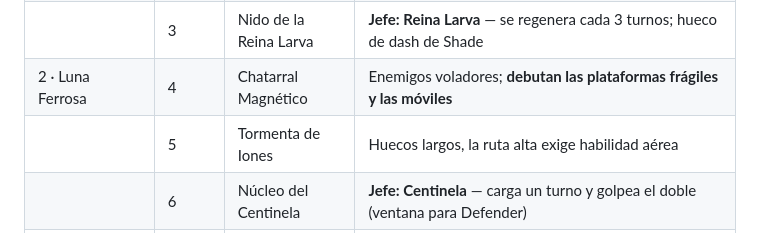
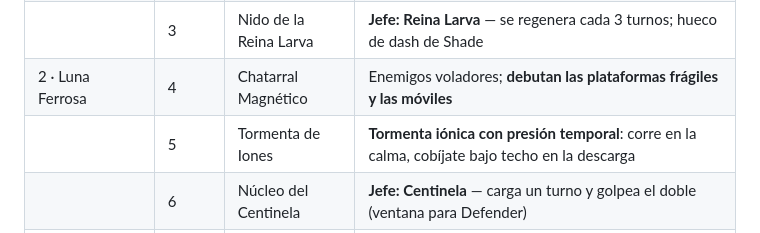
Before and after one commit to enrimr/astro-leap-game, a Markdown page: README.md, the part around the change. GitHub-like rendering.

```diff
--- a/README.md
+++ b/README.md
@@ -51,7 +51,7 @@ Todos los niveles se pueden completar con cualquier piloto (verificado por un te
 | | 2 | Grietas de Hielo | **Hielo resbaladizo**: carrerilla con inercia y salto largo del set piece; secreto de vuelo de Bolt |
 | | 3 | Nido de la Reina Larva | **Jefe: Reina Larva** — se regenera cada 3 turnos; hueco de dash de Shade |
 | 2 · Luna Ferrosa | 4 | Chatarral Magnético | Enemigos voladores; **debutan las plataformas frágiles y las móviles** |
-| | 5 | Tormenta de Iones | Huecos largos, la ruta alta exige habilidad aérea |
+| | 5 | Tormenta de Iones | **Tormenta iónica con presión temporal**: corre en la calma, cobíjate bajo techo en la descarga |
 | | 6 | Núcleo del Centinela | **Jefe: Centinela** — carga un turno y golpea el doble (ventana para Defender) |
 | 3 · Estación Colapsada | 7 | Muelle de Carga | **Debutan las puertas de energía** (columnas cíclicas que bloquean el paso); despierta el núcleo |
 | | 8 | Túnel de Escape | **Scroll forzado**: tras 5s de cuenta atrás, un muro de energía avanza solo — con islotes frágiles bajo presión |
```
Also changed, not shown: DESIGN.md (+12 -2 lines), GUIA.md (+3 -2 lines), guia/nivel-05.png, 3 other files.
